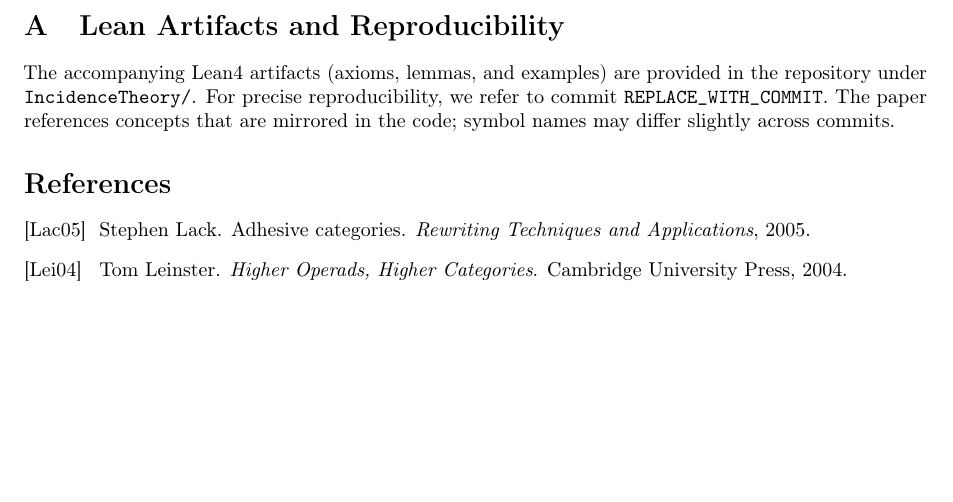
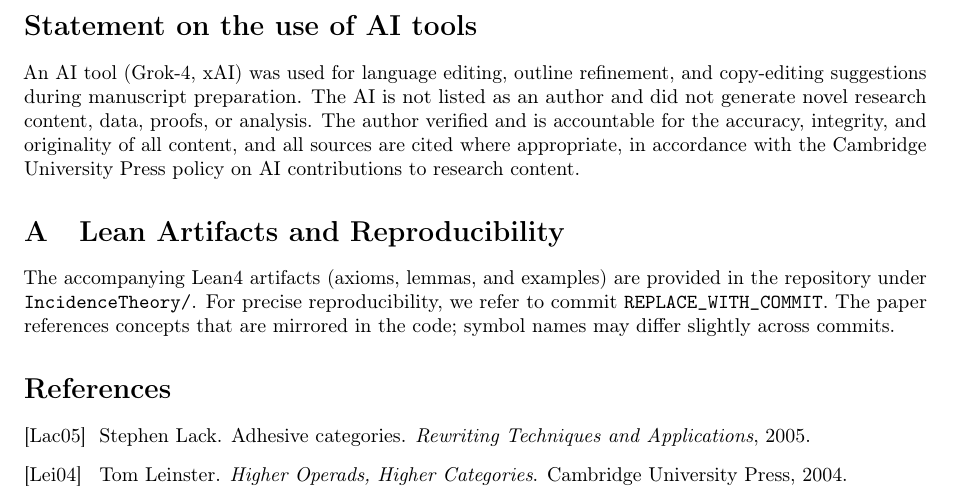
Before and after one commit to com-junkawasaki/inc, a LaTeX paper (arxiv/main.tex): part of page 6 of 6, cut at the place of the change, the shorter picture padded with empty space. Compiled offline with pdfLaTeX.

Commit message:
Update main.tex to include a statement on the use of AI tools for manuscript preparation. Restore bibstyle and bibdata entries in main.aux, and update auxiliary files for consistency. Adjust main.log and main.fdb_latexmk timestamps to reflect recent changes.

```diff
--- a/arxiv/main.tex
+++ b/arxiv/main.tex
@@ -376,6 +376,9 @@ Inc differs by unifying these into a single relational primitive, avoiding meta-
 \section{Conclusion}
 The Theory of Incidence establishes a relational foundation unifying Set, Cat, and Type.
 
+\section*{Statement on the use of AI tools}
+An AI tool (Grok-4, xAI) was used for language editing, outline refinement, and copy-editing suggestions during manuscript preparation. The AI is not listed as an author and did not generate novel research content, data, proofs, or analysis. The author verified and is accountable for the accuracy, integrity, and originality of all content, and all sources are cited where appropriate, in accordance with the Cambridge University Press policy on AI contributions to research content.
+
 \appendix
 \section{Lean Artifacts and Reproducibility}
 The accompanying Lean4 artifacts (axioms, lemmas, and examples) are provided in
```
Also changed, not shown: arxiv/main.pdf, 3 other files.
